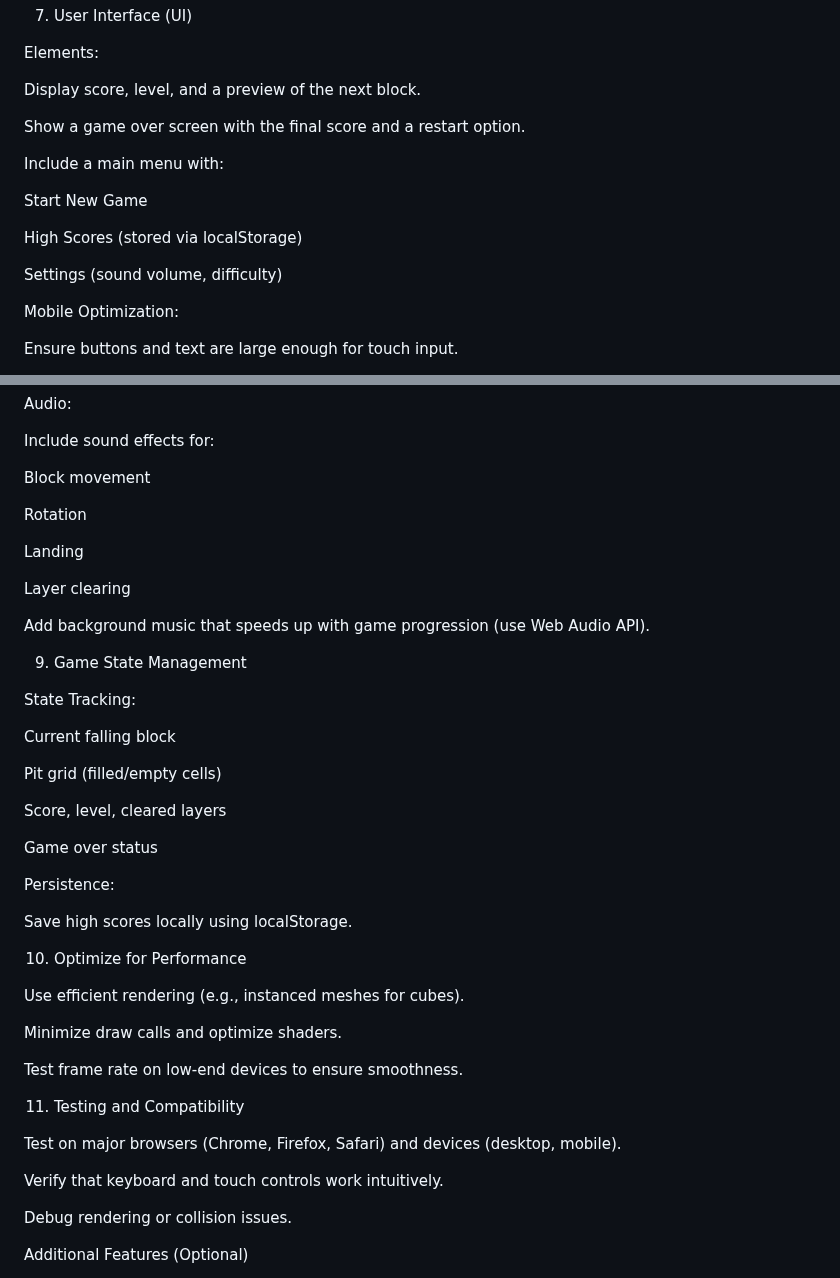
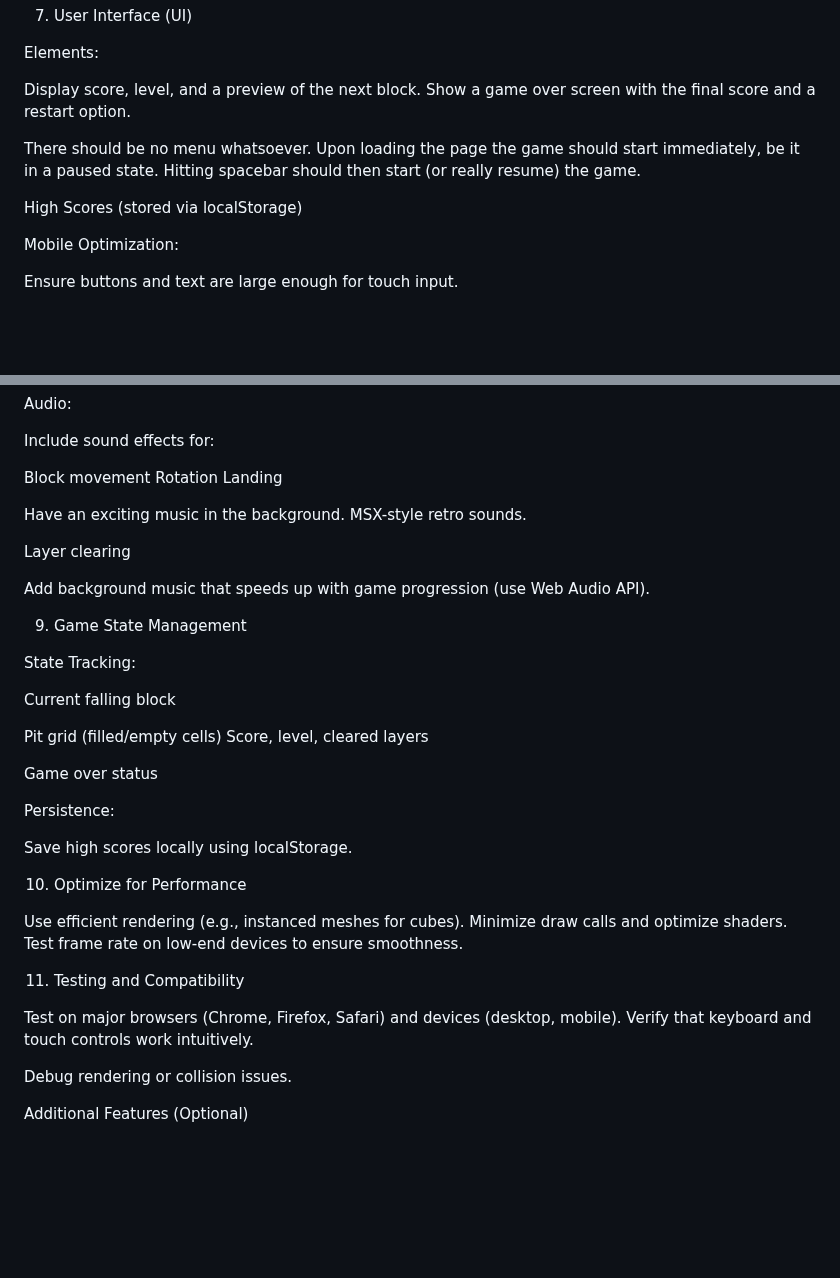
Before and after one commit to nielspeen/cubewell, a Markdown page: README.md, 2 parts joined by grey strips. GitHub-like rendering; blank space fills up the shorter version.

```diff
--- a/README.md
+++ b/README.md
@@ -227,24 +165,15 @@ Introduce new polycube shapes at higher levels.
 Elements:
 
 Display score, level, and a preview of the next block.
-
-
-
 Show a game over screen with the final score and a restart option.
 
 
 
-Include a main menu with:
-
-Start New Game
-
+There should be no menu whatsoever. Upon loading the page the game should start immediately,
+be it in a paused state. Hitting spacebar should then start (or really resume) the game.
 
 
 High Scores (stored via localStorage)
-
-
-
-Settings (sound volume, difficulty)
 
 
 Mobile Optimization:
@@ -272,16 +201,10 @@ Audio:
 Include sound effects for:
 
 Block movement
-
-
-
 Rotation
-
-
-
 Landing
 
-
+Have an exciting music in the background. MSX-style retro sounds.
 
 Layer clearing
 
@@ -298,9 +221,6 @@ Current falling block
 
 
 Pit grid (filled/empty cells)
-
-
-
 Score, level, cleared layers
 
 
@@ -316,22 +236,13 @@ Save high scores locally using localStorage.
 10. Optimize for Performance
 
 Use efficient rendering (e.g., instanced meshes for cubes).
-
-
-
 Minimize draw calls and optimize shaders.
-
-
-
 Test frame rate on low-end devices to ensure smoothness.
 
 
 11. Testing and Compatibility
 
 Test on major browsers (Chrome, Firefox, Safari) and devices (desktop, mobile).
-
-
-
 Verify that keyboard and touch controls work intuitively.
 
 
```
Also changed, not shown: other parts of README.md (+15 -77 lines).
